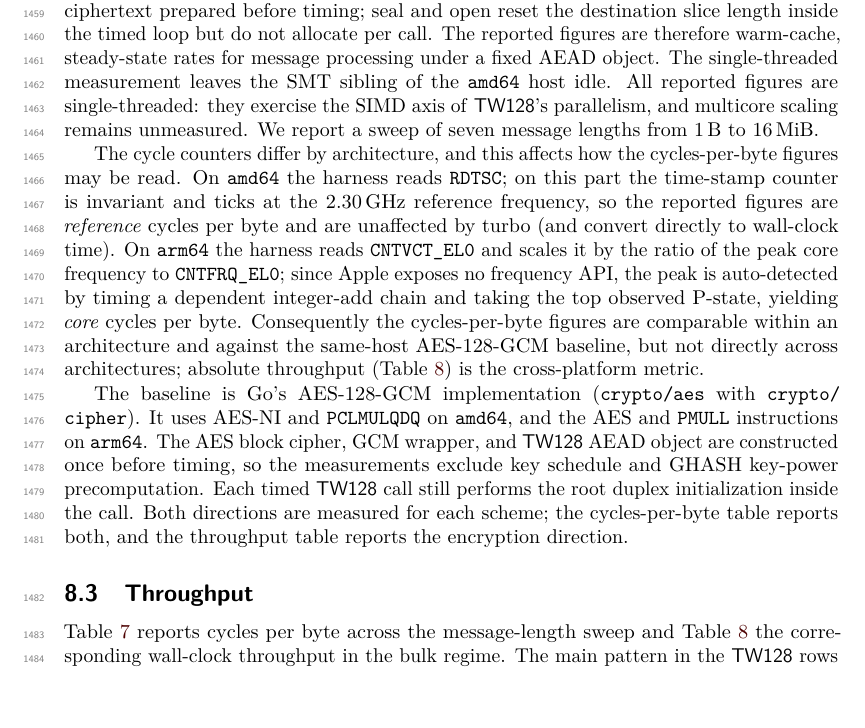
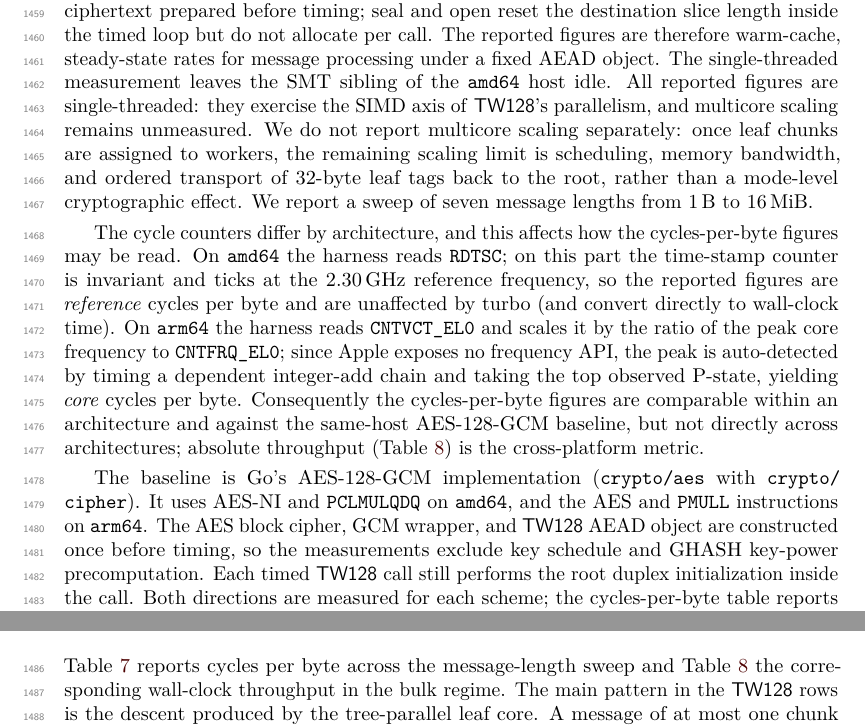
Before and after one commit to codahale/treewrap, a LaTeX document (paper/main.tex, which reads paper/sections/08-performance.tex): part of page 38 of 77 before the commit and two parts of pages 38 and 39 of 77 after it, the two joined at a grey line, cut so that both start at the same text. Compiled offline with pdfLaTeX.

Commit message:
Explain omitted multicore benchmarks
Adds a short note to the performance methodology explaining why the paper reports SIMD measurements but not separate multicore scaling results. Regenerates the checked-in paper PDF.

```diff
--- a/paper/sections/08-performance.tex
+++ b/paper/sections/08-performance.tex
@@ -100,8 +100,11 @@ figures are therefore warm-cache, steady-state rates for message processing
 under a fixed AEAD object. The single-threaded measurement leaves the SMT
 sibling of the \texttt{amd64} host idle. All reported figures are
 single-threaded: they exercise the SIMD axis of \TW{}'s parallelism, and
-multicore scaling remains unmeasured. We report a sweep of seven message
-lengths from $1$\,B to $16$\,MiB.
+multicore scaling remains unmeasured. We do not report multicore scaling
+separately: once leaf chunks are assigned to workers, the remaining scaling
+limit is scheduling, memory bandwidth, and ordered transport of $32$-byte leaf
+tags back to the root, rather than a mode-level cryptographic effect. We report
+a sweep of seven message lengths from $1$\,B to $16$\,MiB.
 
 The cycle counters differ by architecture, and this affects how the
 cycles-per-byte figures may be read. On \texttt{amd64} the harness reads
```
Also changed, not shown: paper/main.pdf.
